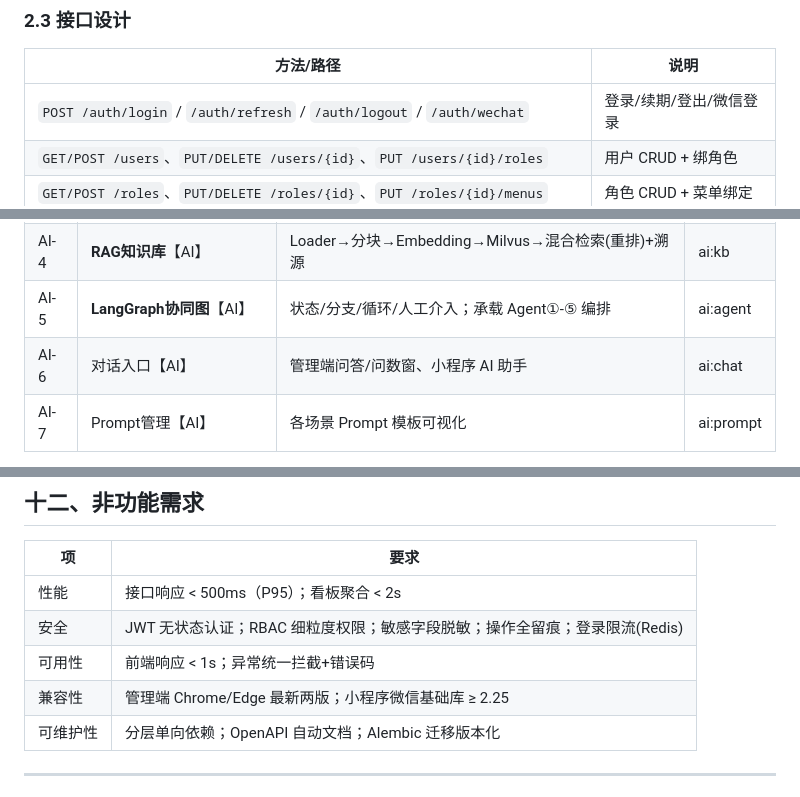
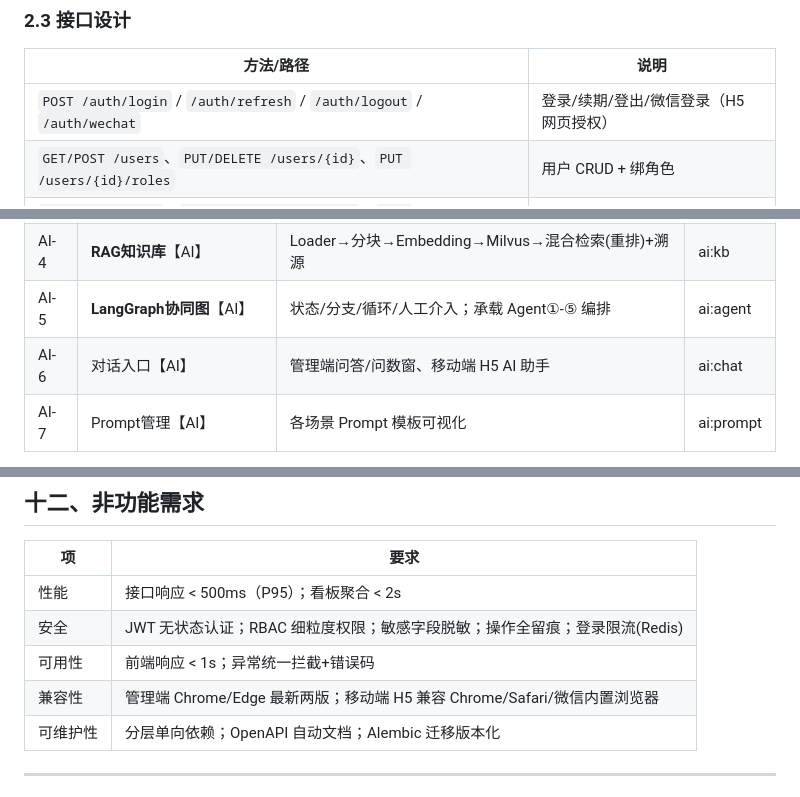
Before and after one commit to 2691240500guo-crypto/AI--, a Markdown page: docs/01-需求分析.md, 3 parts joined by grey strips. Rendered like a GitHub page.

```diff
--- a/docs/01-需求分析.md
+++ b/docs/01-需求分析.md
@@ -88,7 +88,7 @@
 ### 2.3 接口设计
 | 方法/路径 | 说明 |
 |-----------|------|
-| `POST /auth/login` / `/auth/refresh` / `/auth/logout` / `/auth/wechat` | 登录/续期/登出/微信登录 |
+| `POST /auth/login` / `/auth/refresh` / `/auth/logout` / `/auth/wechat` | 登录/续期/登出/微信登录（H5 网页授权） |
 | `GET/POST /users`、`PUT/DELETE /users/{id}`、`PUT /users/{id}/roles` | 用户 CRUD + 绑角色 |
 | `GET/POST /roles`、`PUT/DELETE /roles/{id}`、`PUT /roles/{id}/menus` | 角色 CRUD + 菜单绑定 |
 | `GET/POST /menus`、`PUT/DELETE /menus/{id}` | 菜单/权限码 |
@@ -270,7 +270,7 @@
 | AI-3 | 对象存储(MinIO)【基建】 | 简历/课件/报告上传下载 | ai:oss |
 | AI-4 | **RAG知识库**【AI】 | Loader→分块→Embedding→Milvus→混合检索(重排)+溯源 | ai:kb |
 | AI-5 | **LangGraph协同图**【AI】 | 状态/分支/循环/人工介入；承载 Agent①-⑤ 编排 | ai:agent |
-| AI-6 | 对话入口【AI】 | 管理端问答/问数窗、小程序 AI 助手 | ai:chat |
+| AI-6 | 对话入口【AI】 | 管理端问答/问数窗、移动端 H5 AI 助手 | ai:chat |
 | AI-7 | Prompt管理【AI】 | 各场景 Prompt 模板可视化 | ai:prompt |
 
 > 工具层已由底座封装为**共享工具库**（`llm / vector_store / object_storage / rag` 四件套，惰性导入），团队成员仅填配置即用，各 Agent 直接调用，无需重复搭建。
@@ -370,7 +370,7 @@
 | 性能 | 接口响应 < 500ms（P95）；看板聚合 < 2s |
 | 安全 | JWT 无状态认证；RBAC 细粒度权限；敏感字段脱敏；操作全留痕；登录限流(Redis) |
 | 可用性 | 前端响应 < 1s；异常统一拦截+错误码 |
-| 兼容性 | 管理端 Chrome/Edge 最新两版；小程序微信基础库 ≥ 2.25 |
+| 兼容性 | 管理端 Chrome/Edge 最新两版；移动端 H5 兼容 Chrome/Safari/微信内置浏览器 |
 | 可维护性 | 分层单向依赖；OpenAPI 自动文档；Alembic 迁移版本化 |
 
 ---
```
Also changed, not shown: other parts of docs/01-需求分析.md (+7 -7 lines).
